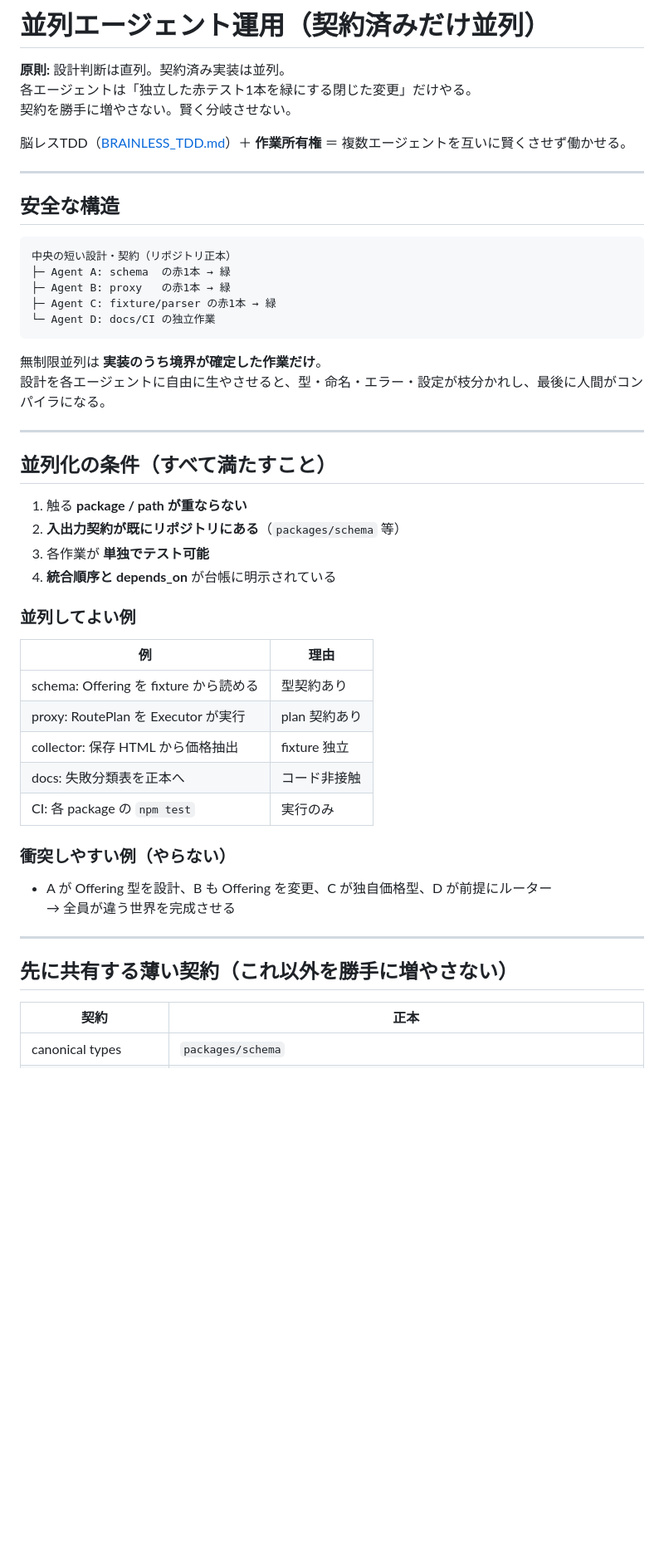
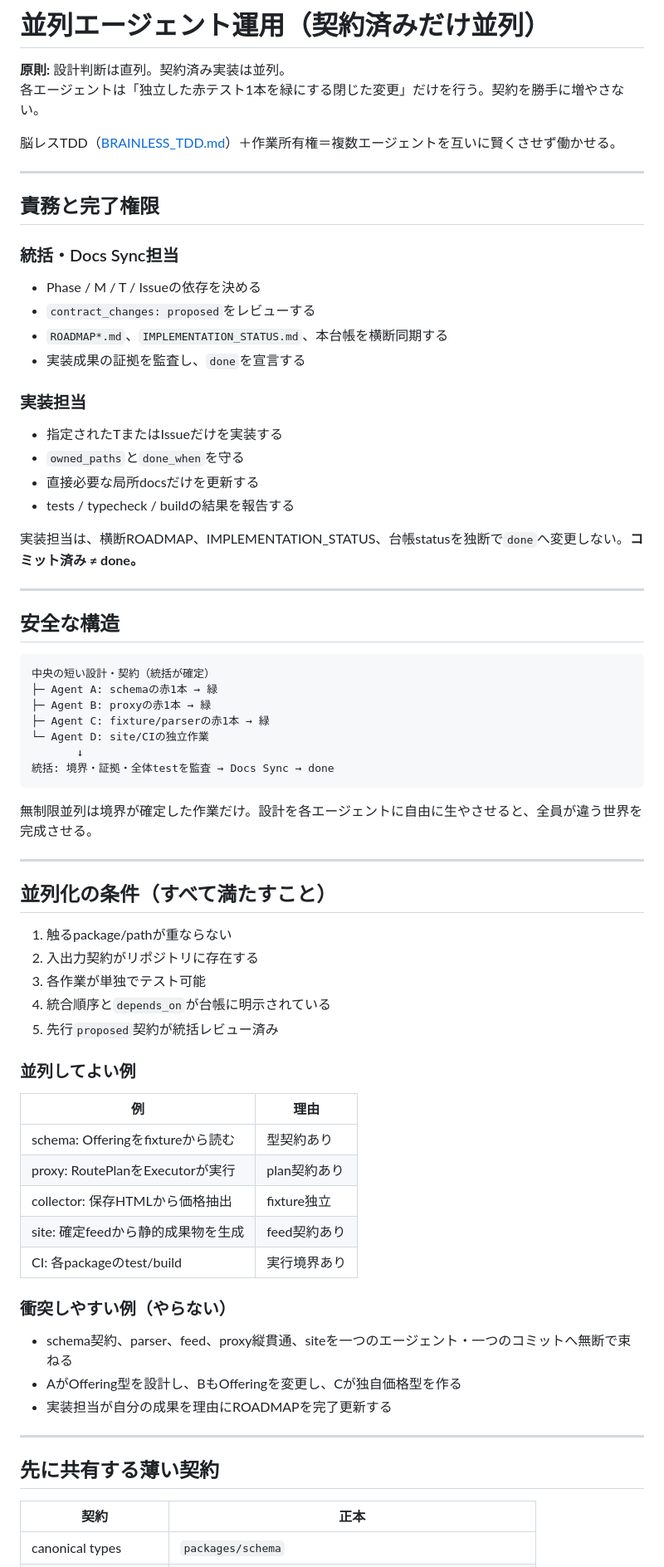
Before and after one commit to nazo-no-llm-ojisan/gekiyasuLLM, a Markdown page: docs/PARALLEL_AGENTS.md, the part around one of its changes. Shown at 83% size. Drawn GitHub-style; blank space fills up the shorter version.

Commit message:
docs: register M2 audit fixes and docs sync ownership

````diff
--- a/docs/PARALLEL_AGENTS.md
+++ b/docs/PARALLEL_AGENTS.md
@@ -1,53 +1,75 @@
 # 並列エージェント運用（契約済みだけ並列）
 
 **原則:** 設計判断は直列。契約済み実装は並列。
-各エージェントは「独立した赤テスト1本を緑にする閉じた変更」だけやる。
-契約を勝手に増やさない。賢く分岐させない。
+各エージェントは「独立した赤テスト1本を緑にする閉じた変更」だけを行う。契約を勝手に増やさない。
 
-脳レスTDD（[BRAINLESS_TDD.md](./BRAINLESS_TDD.md)）＋ **作業所有権** ＝ 複数エージェントを互いに賢くさせず働かせる。
+脳レスTDD（[BRAINLESS_TDD.md](./BRAINLESS_TDD.md)）＋作業所有権＝複数エージェントを互いに賢くさせず働かせる。
+
+---
+
+## 責務と完了権限
+
+### 統括・Docs Sync担当
+
+- Phase / M / T / Issueの依存を決める
+- `contract_changes: proposed`をレビューする
+- `ROADMAP*.md`、`IMPLEMENTATION_STATUS.md`、本台帳を横断同期する
+- 実装成果の証拠を監査し、`done`を宣言する
+
+### 実装担当
+
+- 指定されたTまたはIssueだけを実装する
+- `owned_paths`と`done_when`を守る
+- 直接必要な局所docsだけを更新する
+- tests / typecheck / buildの結果を報告する
+
+実装担当は、横断ROADMAP、IMPLEMENTATION_STATUS、台帳statusを独断で`done`へ変更しない。**コミット済み ≠ done。**
 
 ---
 
 ## 安全な構造
 
 ```text
-中央の短い設計・契約（リポジトリ正本）
-├─ Agent A: schema  の赤1本 → 緑
-├─ Agent B: proxy   の赤1本 → 緑
-├─ Agent C: fixture/parser の赤1本 → 緑
-└─ Agent D: docs/CI の独立作業
+中央の短い設計・契約（統括が確定）
+├─ Agent A: schemaの赤1本 → 緑
+├─ Agent B: proxyの赤1本 → 緑
+├─ Agent C: fixture/parserの赤1本 → 緑
+└─ Agent D: site/CIの独立作業
+       ↓
+統括: 境界・証拠・全体testを監査 → Docs Sync → done
 ```
 
-無制限並列は **実装のうち境界が確定した作業だけ**。
-設計を各エージェントに自由に生やさせると、型・命名・エラー・設定が枝分かれし、最後に人間がコンパイラになる。
+無制限並列は境界が確定した作業だけ。設計を各エージェントに自由に生やさせると、全員が違う世界を完成させる。
 
 ---
 
 ## 並列化の条件（すべて満たすこと）
 
-1. 触る **package / path が重ならない**
-2. **入出力契約が既にリポジトリにある**（`packages/schema` 等）
-3. 各作業が **単独でテスト可能**
-4. **統合順序と depends_on** が台帳に明示されている
+1. 触るpackage/pathが重ならない
+2. 入出力契約がリポジトリに存在する
+3. 各作業が単独でテスト可能
+4. 統合順序と`depends_on`が台帳に明示されている
+5. 先行`proposed`契約が統括レビュー済み
 
 ### 並列してよい例
 
 | 例 | 理由 |
 |---|---|
-| schema: Offering を fixture から読める | 型契約あり |
-| proxy: RoutePlan を Executor が実行 | plan 契約あり |
-| collector: 保存 HTML から価格抽出 | fixture 独立 |
-| docs: 失敗分類表を正本へ | コード非接触 |
-| CI: 各 package の `npm test` | 実行のみ |
+| schema: Offeringをfixtureから読む | 型契約あり |
+| proxy: RoutePlanをExecutorが実行 | plan契約あり |
+| collector: 保存HTMLから価格抽出 | fixture独立 |
+| site: 確定feedから静的成果物を生成 | feed契約あり |
+| CI: 各packageのtest/build | 実行境界あり |
 
 ### 衝突しやすい例（やらない）
 
-- A が Offering 型を設計、B も Offering を変更、C が独自価格型、D が前提にルーター
-→ 全員が違う世界を完成させる
+- schema契約、parser、feed、proxy縦貫通、siteを一つのエージェント・一つのコミットへ無断で束ねる
+- AがOffering型を設計し、BもOfferingを変更し、Cが独自価格型を作る
+- 実装担当が自分の成果を理由にROADMAPを完了更新する
 
 ---
 
-## 先に共有する薄い契約（これ以外を勝手に増やさない）
+## 先に共有する薄い契約
 
 | 契約 | 正本 |
 |---|---|
````
Also changed, not shown: other parts of docs/PARALLEL_AGENTS.md (+95 -161 lines).
